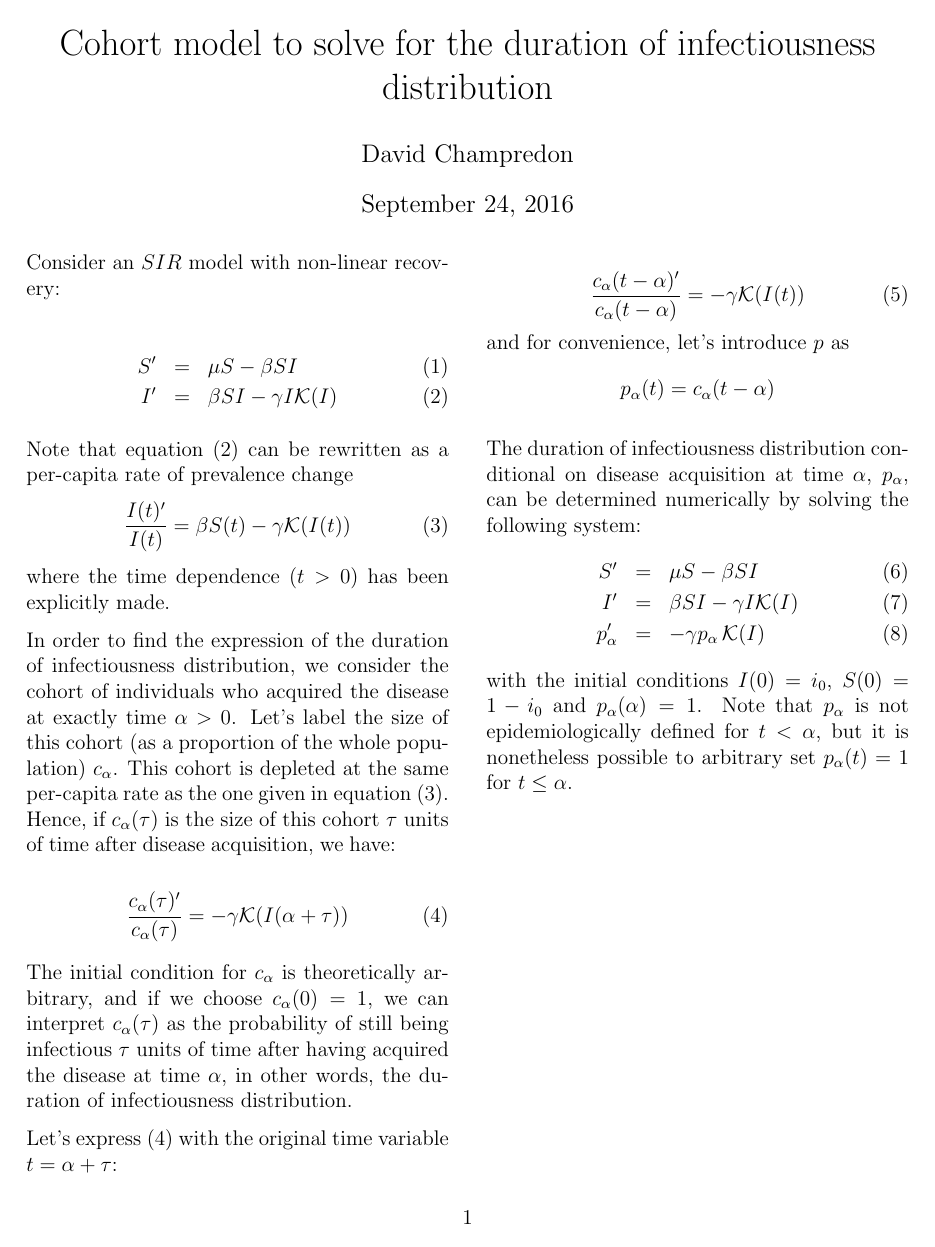
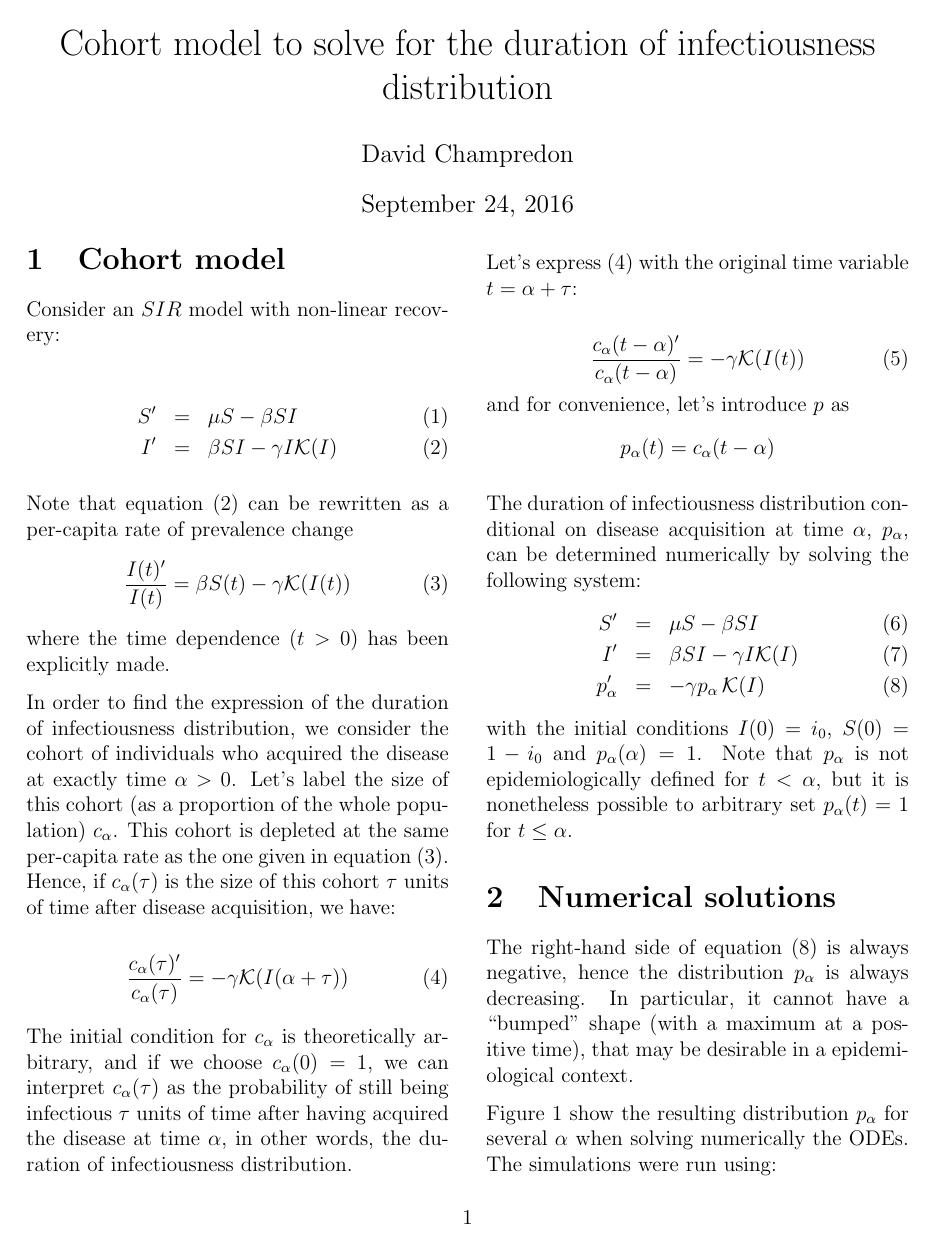
Before and after one commit to davidchampredon/nlr, a LaTeX document (Notes/cohort-model/cohort-model-sol.tex): the whole page before the commit and page 1 of 3 after it. Compiled offline with pdfLaTeX.

Commit message:
interpretation of results in notes

```diff
--- a/Notes/cohort-model/cohort-model-sol.tex
+++ b/Notes/cohort-model/cohort-model-sol.tex
@@ -18,6 +18,8 @@
 
 \begin{document}
 \maketitle
+
+\section{Cohort model}
 
 Consider an $SIR$ model with non-linear recovery:
 
@@ -53,6 +55,16 @@ The duration of infectiousness distribution conditional on disease acquisition a
 \begin{eqnarray}
 S' & = & \mu S - \beta SI \\
 I' & = & \beta S I - \gamma I \K(I)\\
-p_\alpha' & = & - \gamma p_\alpha\, \K(I)
+p_\alpha' & = & - \gamma p_\alpha\, \K(I) \label{eq:p_alpha}
 \end{eqnarray}
 with the initial conditions $I(0) = i_0$, $S(0)=1-i_0$ and $p_\alpha(\alpha)=1$. Note that $p_\alpha$ is not epidemiologically defined for $t<\alpha$, but it is nonetheless possible to arbitrary set $p_\alpha(t)=1$ for $t\leq \alpha$.
+
+\section{Numerical solutions}
+
+The right-hand side of equation \eqref{eq:p_alpha} is always negative, hence the distribution $p_\alpha$ is always decreasing. In particular, it cannot have a ``bumped'' shape (with a maximum at a positive time), that may be desirable in a epidemiological context.
+
+Figure \ref{fig:results} show the resulting distribution $p_\alpha$ for several $\alpha$ when solving numerically the ODEs. The simulations were run using:
+\begin{itemize}
+\item $R_0 = 2.0$
+\item $\gamma = 1/4$
+\item $K(I) = (a+bI)^c$
```
Also changed, not shown: Notes/cohort-model/cohort-model-sol.pdf, Notes/cohort-model/plot_doid.pdf (added), plot_doid.pdf (added), Notes/cohort-model/cohort-model-sol.tex (17 more changed lines), 1 other file.
